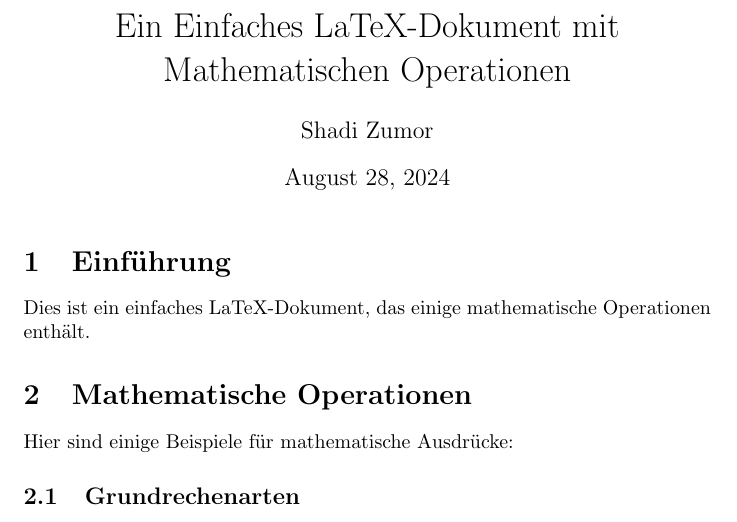
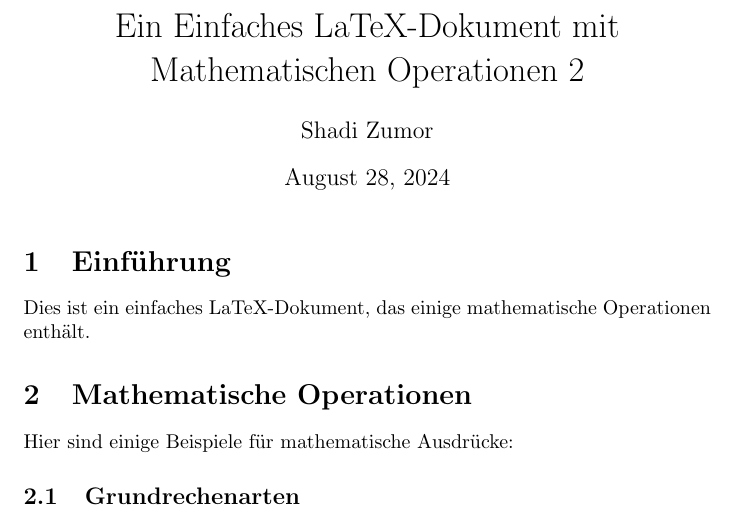
Before and after one commit to Shzuhrw/latex-ci-cd, a LaTeX document (main.tex): part of page 1 of 2, cut so that both start at the same text. Compiled offline with pdfLaTeX.

Commit message:
Update main.tex

```diff
--- a/main.tex
+++ b/main.tex
@@ -3,7 +3,7 @@
 
 \begin{document}
 
-\title{Ein Einfaches LaTeX-Dokument mit Mathematischen Operationen}
+\title{Ein Einfaches LaTeX-Dokument mit Mathematischen Operationen 2}
 \author{Shadi Zumor}
 \date{\today}
 \maketitle
```
